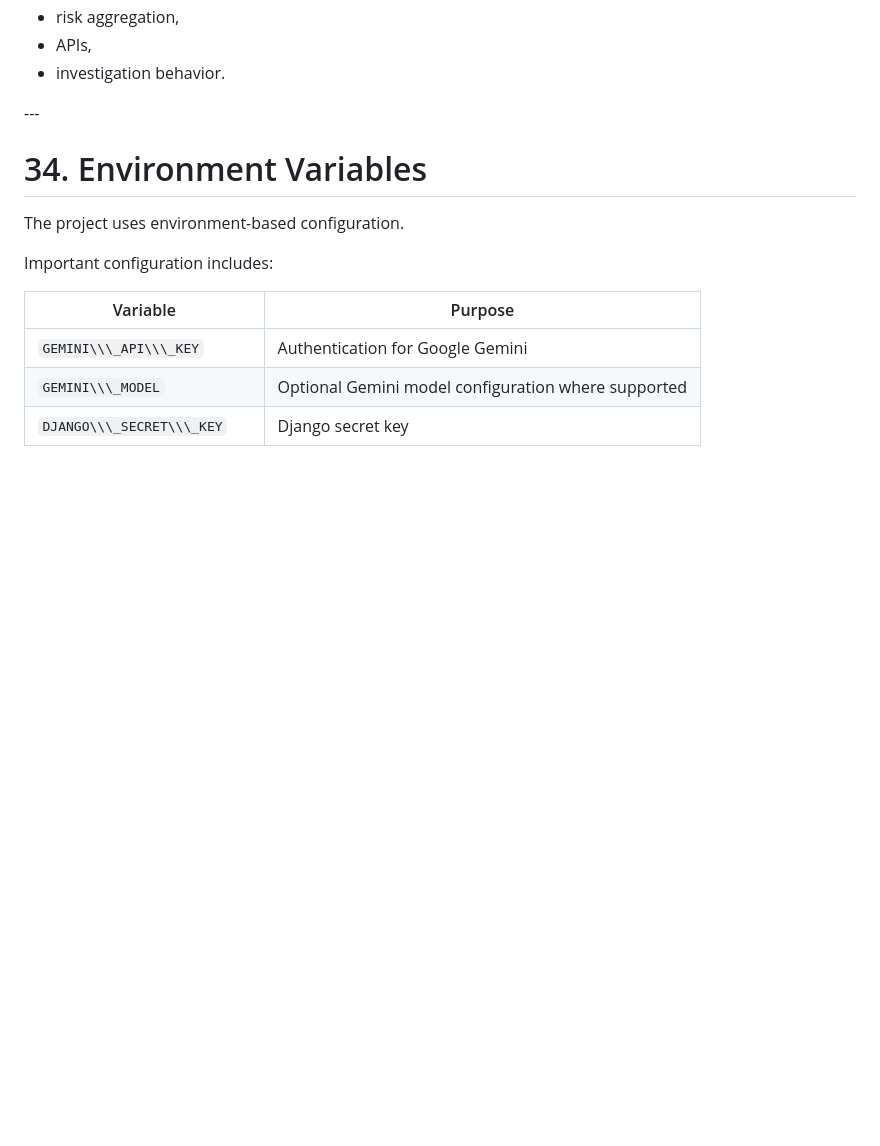
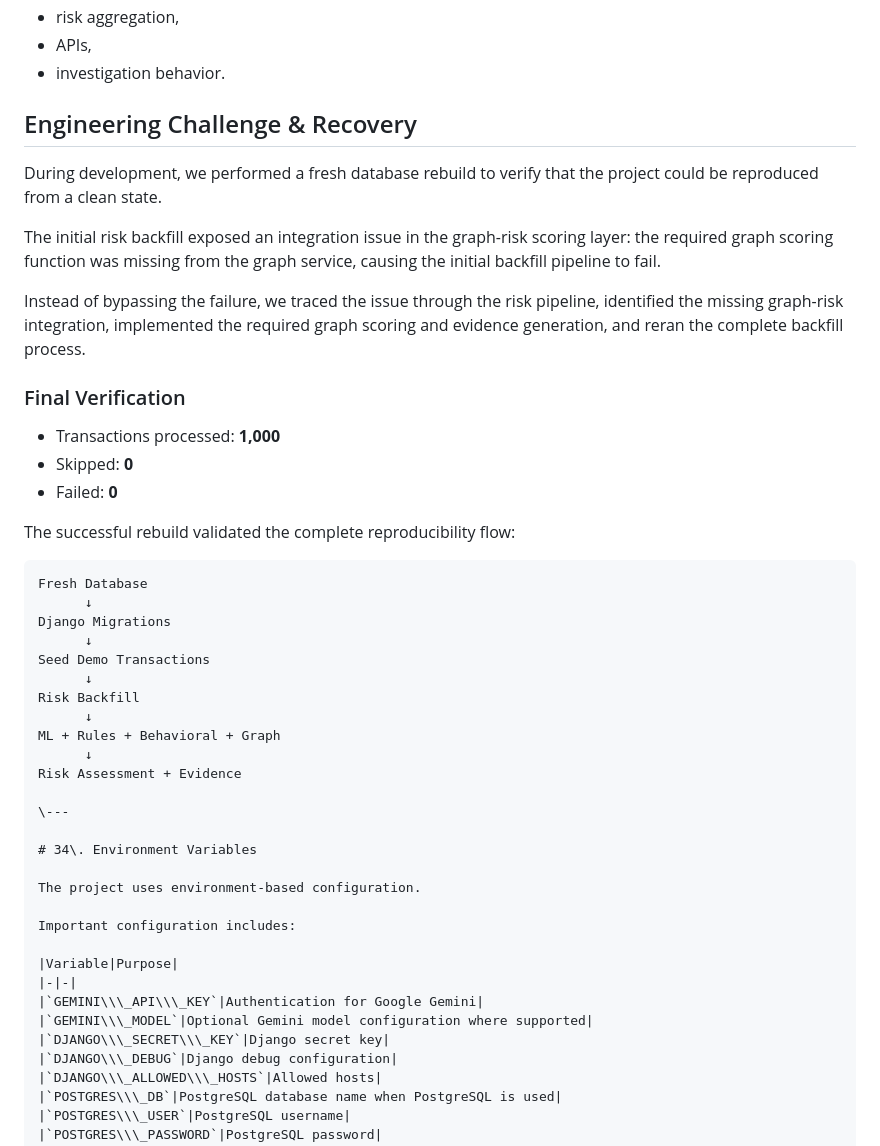
Before and after one commit to Sushanth-yadav/transaction-risk-intelligence, a Markdown page: README.md, the part around the change. Drawn GitHub-style; blank space fills up the shorter version.

Commit message:
Document engineering challenge and recovery

````diff
--- a/README.md
+++ b/README.md
@@ -1323,6 +1323,37 @@ Testing should cover important areas such as:
 * risk aggregation,
 * APIs,
 * investigation behavior.
+
+
+
+## Engineering Challenge & Recovery
+
+During development, we performed a fresh database rebuild to verify that the project could be reproduced from a clean state.
+
+The initial risk backfill exposed an integration issue in the graph-risk scoring layer: the required graph scoring function was missing from the graph service, causing the initial backfill pipeline to fail.
+
+Instead of bypassing the failure, we traced the issue through the risk pipeline, identified the missing graph-risk integration, implemented the required graph scoring and evidence generation, and reran the complete backfill process.
+
+### Final Verification
+
+- Transactions processed: **1,000**
+- Skipped: **0**
+- Failed: **0**
+
+The successful rebuild validated the complete reproducibility flow:
+
+```text
+Fresh Database
+      ↓
+Django Migrations
+      ↓
+Seed Demo Transactions
+      ↓
+Risk Backfill
+      ↓
+ML + Rules + Behavioral + Graph
+      ↓
+Risk Assessment + Evidence
 
 \---
 
````
